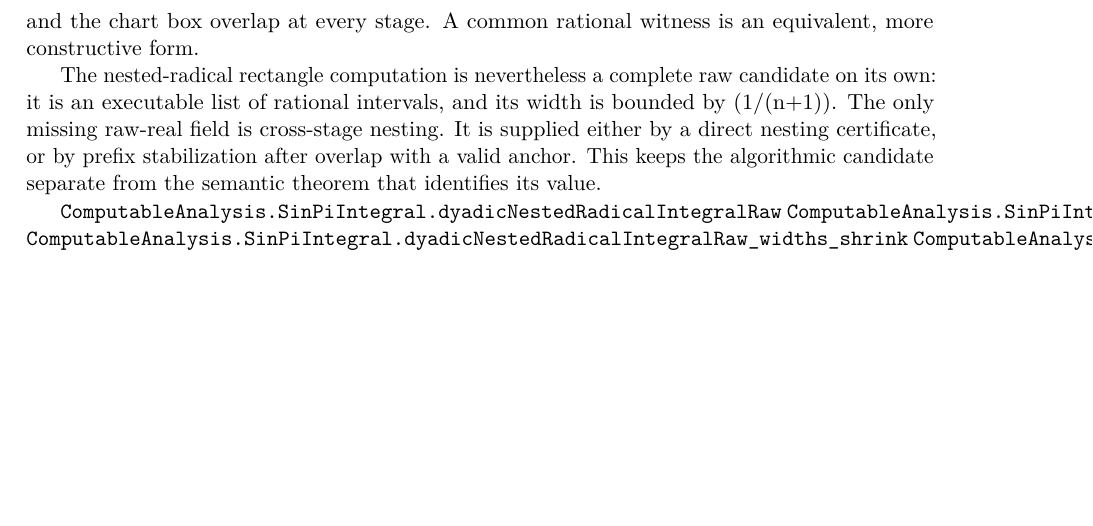
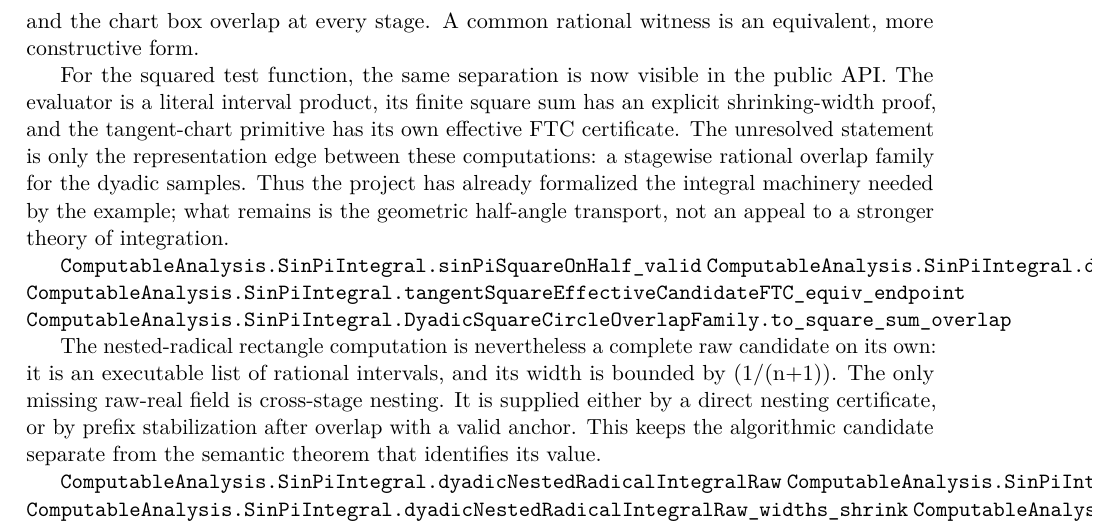
Before and after one commit to liuyao12/computable-analysis, a LaTeX thesis (blueprint/src/web.tex, which reads blueprint/src/03-integrals.tex): part of page 56 of 126, cut so that both start at the same text, the shorter picture padded with empty space. Compiled offline with pdfLaTeX.

Commit message:
Clarify squared sine integral frontier

```diff
--- a/blueprint/src/03-integrals.tex
+++ b/blueprint/src/03-integrals.tex
@@ -1426,6 +1426,21 @@ remaining obligation is the finite `TangentChartTransport` structure, whose
 fields say that the public dyadic box and the chart box overlap at every
 stage.  A common rational witness is an equivalent, more constructive form.
 
+For the squared test function, the same separation is now visible in the
+public API.  The evaluator is a literal interval product, its finite square
+sum has an explicit shrinking-width proof, and the tangent-chart primitive has
+its own effective FTC certificate.  The unresolved statement is only the
+representation edge between these computations: a stagewise rational overlap
+family for the dyadic samples.  Thus the project has already formalized the
+integral machinery needed by the example; what remains is the geometric
+half-angle transport, not an appeal to a stronger theory of integration.
+
+\lean{ComputableAnalysis.SinPiIntegral.sinPiSquareOnHalf_valid}
+\lean{ComputableAnalysis.SinPiIntegral.dyadicNestedRadicalSquareIntegralRaw_widths_shrink}
+\lean{ComputableAnalysis.SinPiIntegral.tangentSquareEffectiveCandidateFTC_equiv_endpoint}
+\lean{ComputableAnalysis.SinPiIntegral.DyadicSquareCircleOverlapFamily.to_square_sum_overlap}
+\leanok
+
 The nested-radical rectangle computation is nevertheless a complete raw
 candidate on its own: it is an executable list of rational intervals, and its
 width is bounded by (1/(n+1)).  The only missing raw-real field is
```
